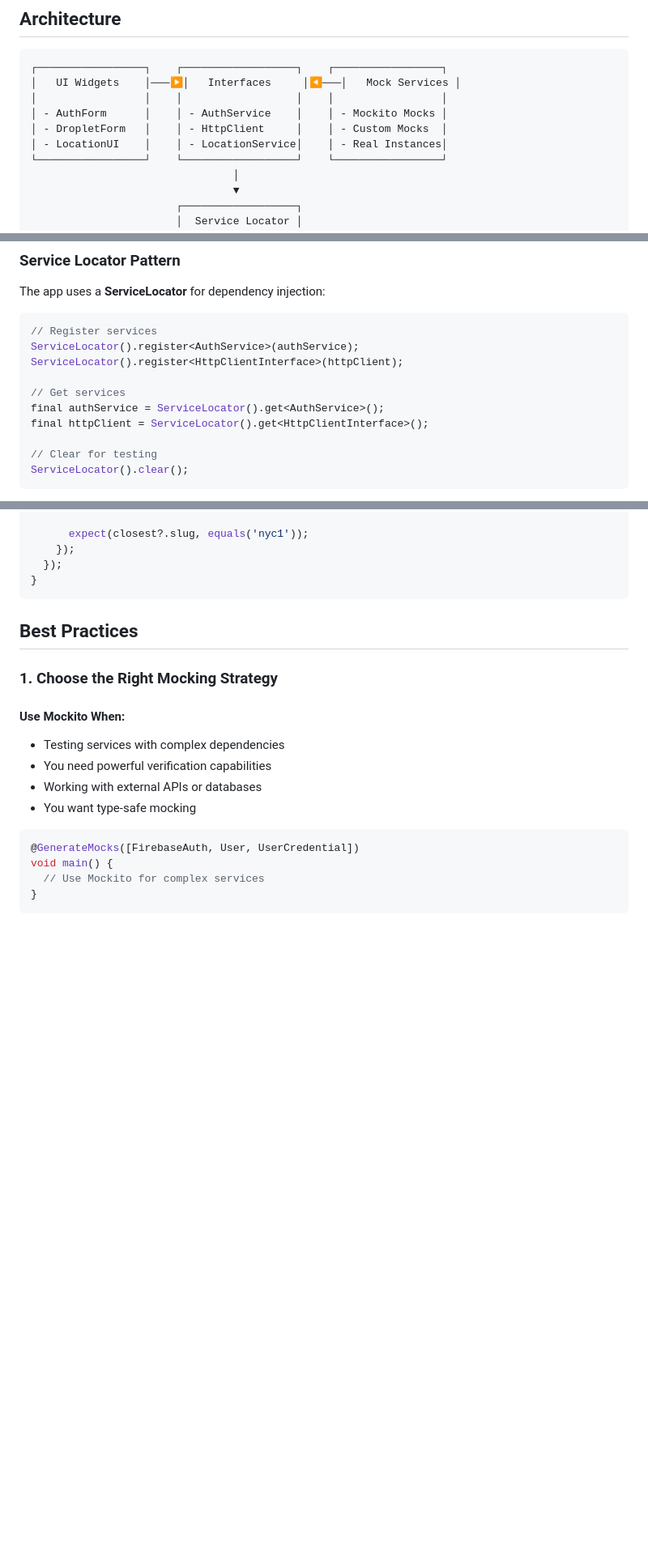
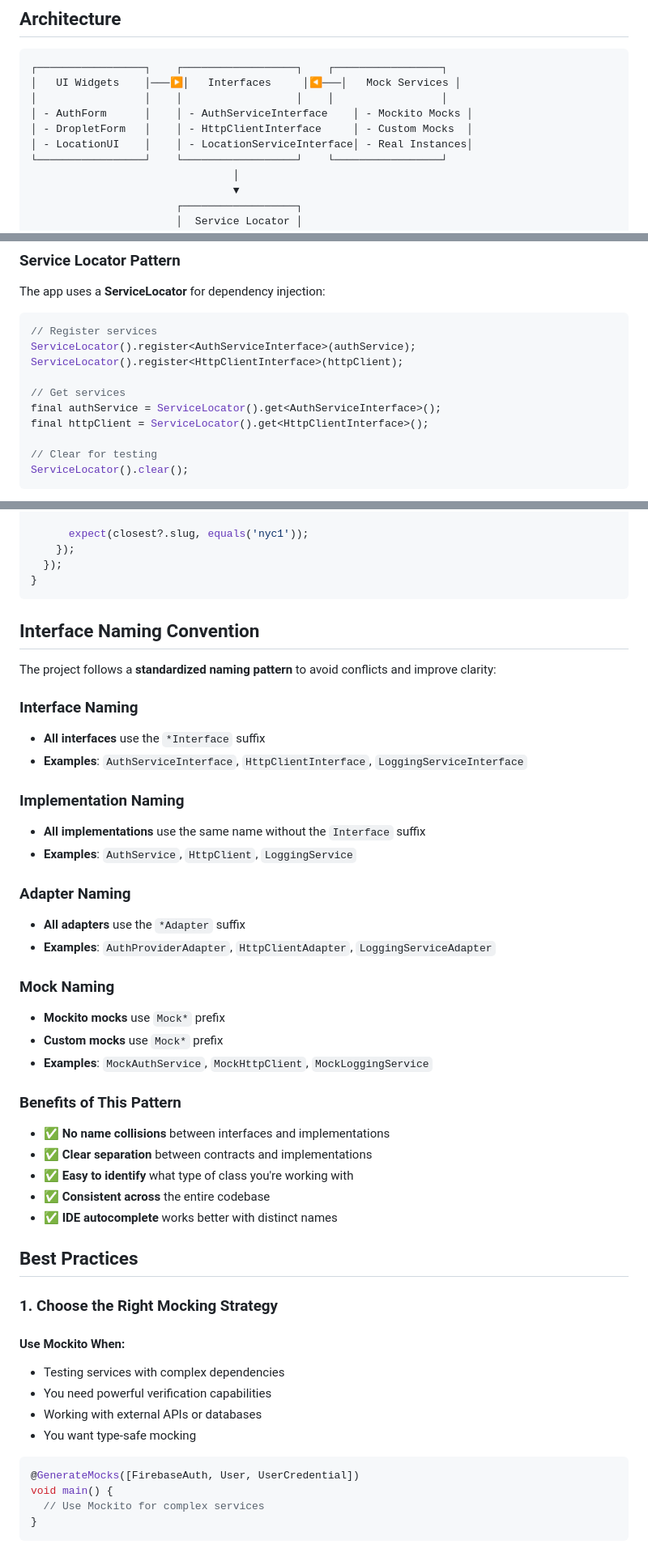
Before and after one commit to Screendead/minecraft-server-admin, a Markdown page: minecraft_server_automation/TESTING_MOCKING_GUIDE.md, 3 parts joined by grey strips. Shown: that part at 81% size. Rendered like a GitHub page; blank space fills up the shorter version.

````diff
--- a/minecraft_server_automation/TESTING_MOCKING_GUIDE.md
+++ b/minecraft_server_automation/TESTING_MOCKING_GUIDE.md
@@ -36,9 +36,9 @@ The project uses **two complementary mocking approaches**:
 ┌─────────────────┐    ┌──────────────────┐    ┌─────────────────┐
 │   UI Widgets    │───▶│   Interfaces     │◀───│   Mock Services │
 │                 │    │                  │    │                 │
-│ - AuthForm      │    │ - AuthService    │    │ - Mockito Mocks │
-│ - DropletForm   │    │ - HttpClient     │    │ - Custom Mocks  │
-│ - LocationUI    │    │ - LocationService│    │ - Real Instances│
+│ - AuthForm      │    │ - AuthServiceInterface    │ - Mockito Mocks │
+│ - DropletForm   │    │ - HttpClientInterface     │ - Custom Mocks  │
+│ - LocationUI    │    │ - LocationServiceInterface│ - Real Instances│
 └─────────────────┘    └──────────────────┘    └─────────────────┘
                                 │
                                 ▼
@@ -58,11 +58,11 @@ The app uses a **ServiceLocator** for dependency injection:
 
 ```dart
 // Register services
-ServiceLocator().register<AuthService>(authService);
+ServiceLocator().register<AuthServiceInterface>(authService);
 ServiceLocator().register<HttpClientInterface>(httpClient);
 
 // Get services
-final authService = ServiceLocator().get<AuthService>();
+final authService = ServiceLocator().get<AuthServiceInterface>();
 final httpClient = ServiceLocator().get<HttpClientInterface>();
 
 // Clear for testing
@@ -435,6 +472,34 @@ void main() {
   });
 }
 ```
+
+## Interface Naming Convention
+
+The project follows a **standardized naming pattern** to avoid conflicts and improve clarity:
+
+### **Interface Naming**
+- **All interfaces** use the `*Interface` suffix
+- **Examples**: `AuthServiceInterface`, `HttpClientInterface`, `LoggingServiceInterface`
+
+### **Implementation Naming**
+- **All implementations** use the same name without the `Interface` suffix
+- **Examples**: `AuthService`, `HttpClient`, `LoggingService`
+
+### **Adapter Naming**
+- **All adapters** use the `*Adapter` suffix
+- **Examples**: `AuthProviderAdapter`, `HttpClientAdapter`, `LoggingServiceAdapter`
+
+### **Mock Naming**
+- **Mockito mocks** use `Mock*` prefix
+- **Custom mocks** use `Mock*` prefix
+- **Examples**: `MockAuthService`, `MockHttpClient`, `MockLoggingService`
+
+### **Benefits of This Pattern**
+- ✅ **No name collisions** between interfaces and implementations
+- ✅ **Clear separation** between contracts and implementations
+- ✅ **Easy to identify** what type of class you're working with
+- ✅ **Consistent across** the entire codebase
+- ✅ **IDE autocomplete** works better with distinct names
 
 ## Best Practices
 
````
Also changed, not shown: other parts of minecraft_server_automation/TESTING_MOCKING_GUIDE.md (+78 -23 lines).
